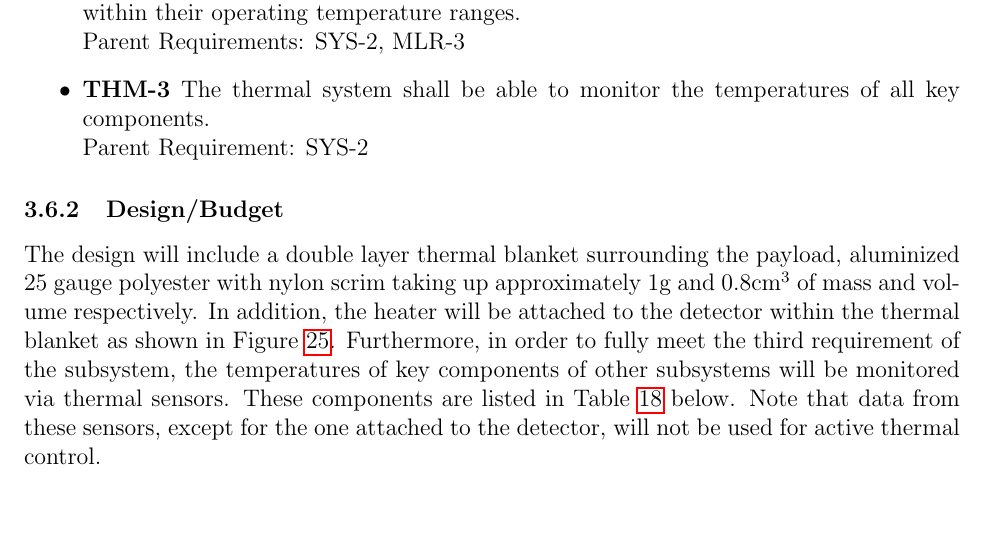
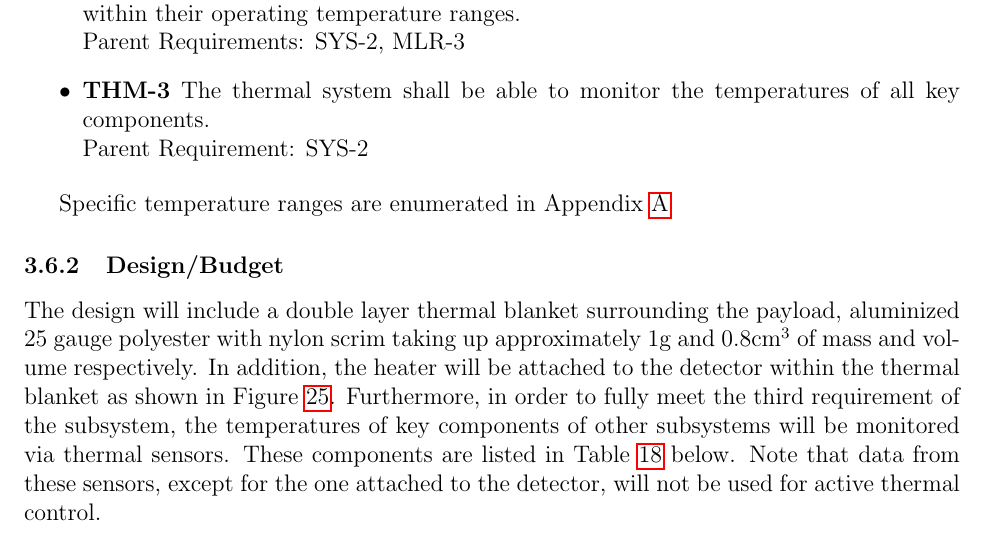
Before and after one commit to jimclark/16.83-DeMi-Final-Report, a LaTeX paper (DeMi.tex): part of page 57 of 90, cut so that both start at the same text, the shorter picture padded with empty space. Compiled offline with pdfLaTeX.

Commit message:
Adding reference to appendix in Thermal.

```diff
--- a/DeMi.tex
+++ b/DeMi.tex
@@ -1327,6 +1327,8 @@ Parent Requirements: SYS-2, MLR-3
 \\
 Parent Requirement: SYS-2
 \end{itemize}
+
+Specific temperature ranges are enumerated in Appendix~\ref{app:requirements}
 
 \subsubsection{Design/Budget}
 
```
Also changed, not shown: 1 other file.
